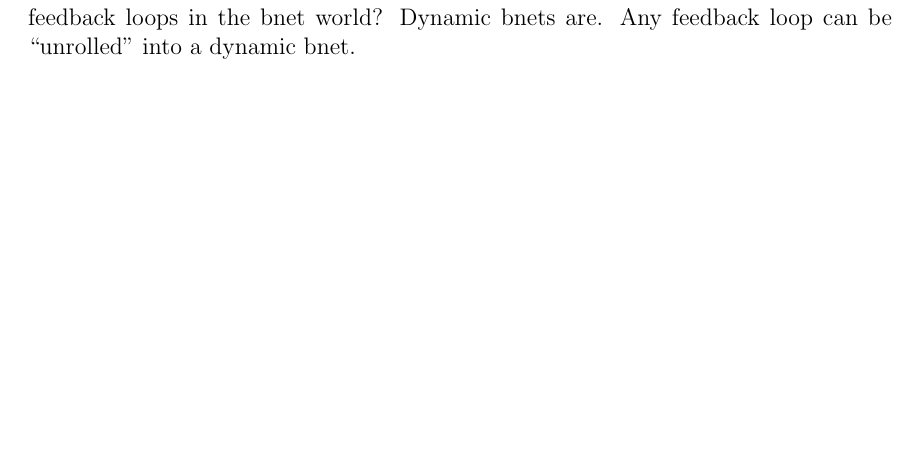
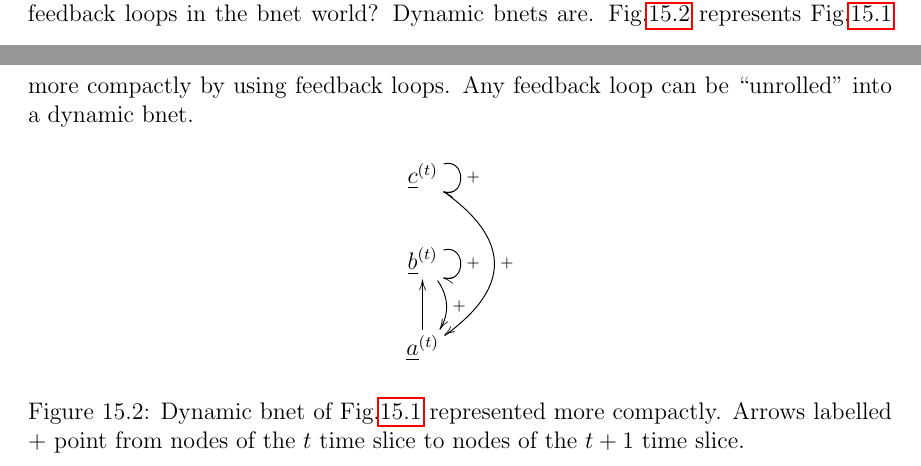
Before and after one commit to rrtucci/Bayesuvius, a LaTeX thesis (main.tex, which reads dyn-bnets/dyn-bnets.tex): part of page 98 of 332 before the commit and two parts of pages 97 and 98 of 332 after it, the two joined at a grey line, cut so that both start at the same text, the shorter picture padded with empty space. Compiled offline with pdfLaTeX.

```diff
--- a/dyn-bnets/dyn-bnets.tex
+++ b/dyn-bnets/dyn-bnets.tex
@@ -89,5 +91,33 @@
 concept in Science. So what is
 the equivalent of feedback loops in the
 bnet world? Dynamic bnets are.
+Fig.\ref{fig-dyn-bnet-compact}
+represents
+Fig.\ref{fig-dyn-bnet} more
+compactly by using feedback loops.
 Any feedback loop
 can be ``unrolled" into a dynamic bnet.
+
+
+\begin{figure}[h!]
+$$
+\xymatrix{
+\rvc^{(t)}
+\ar@/^3pc/[dd]^+
+\ar@(ur,dr)[]^+
+\\
+\rvb^{(t)}
+\ar@/^1pc/[d]^+
+\ar@(ur,dr)[]^+
+\\
+\rva^{(t)}\ar[u]
+}$$
+\caption{
+Dynamic bnet of Fig.\ref{fig-dyn-bnet}
+represented more compactly.
+Arrows labelled $+$
+point from nodes of the $t$ time slice
+to nodes of the $t+1$ time slice.
+}
+\label{fig-dyn-bnet-compact}
+\end{figure}
```
Also changed, not shown: conventions.tex (+1 -1 lines), main.tex (+1 -0 lines), dyn-bnets/dyn-bnets.tex (2 more changed lines), 1 other file.
